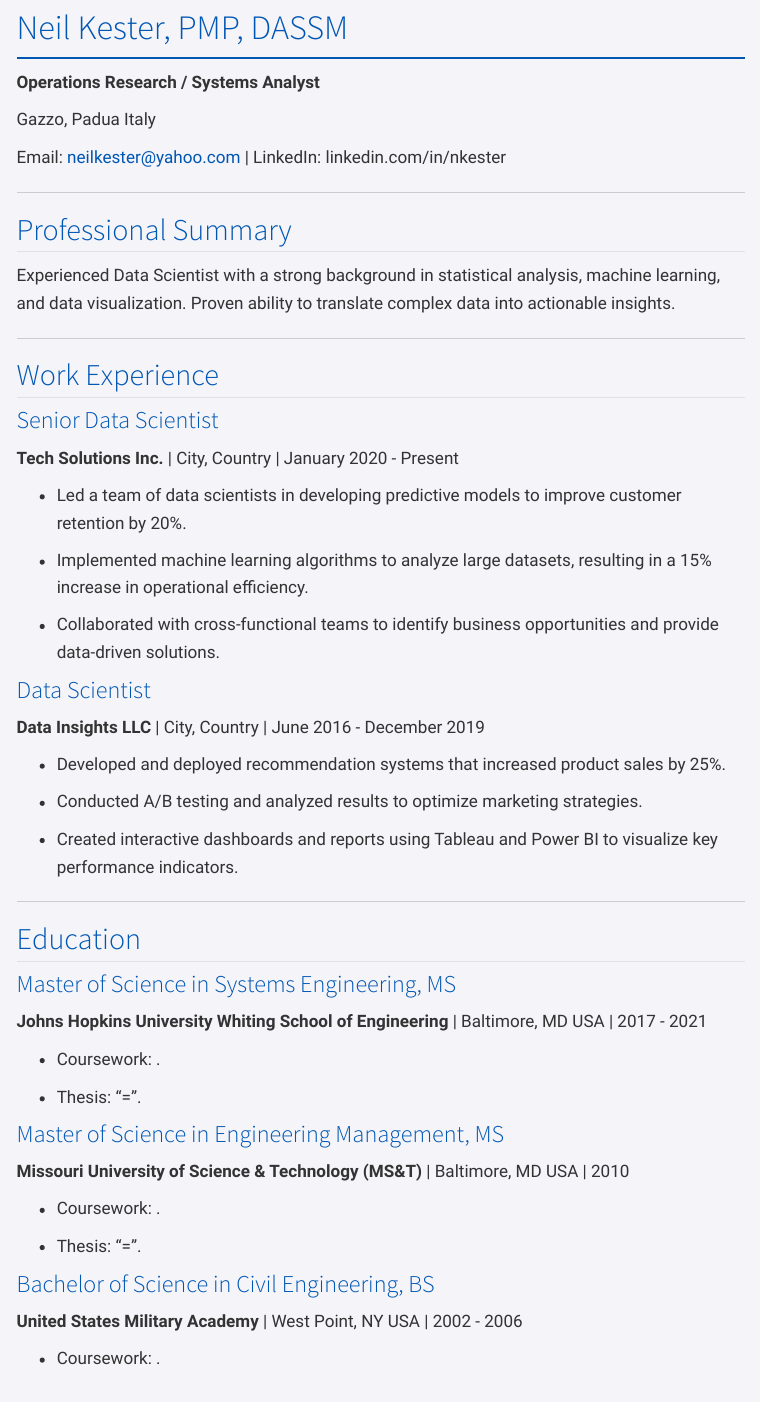
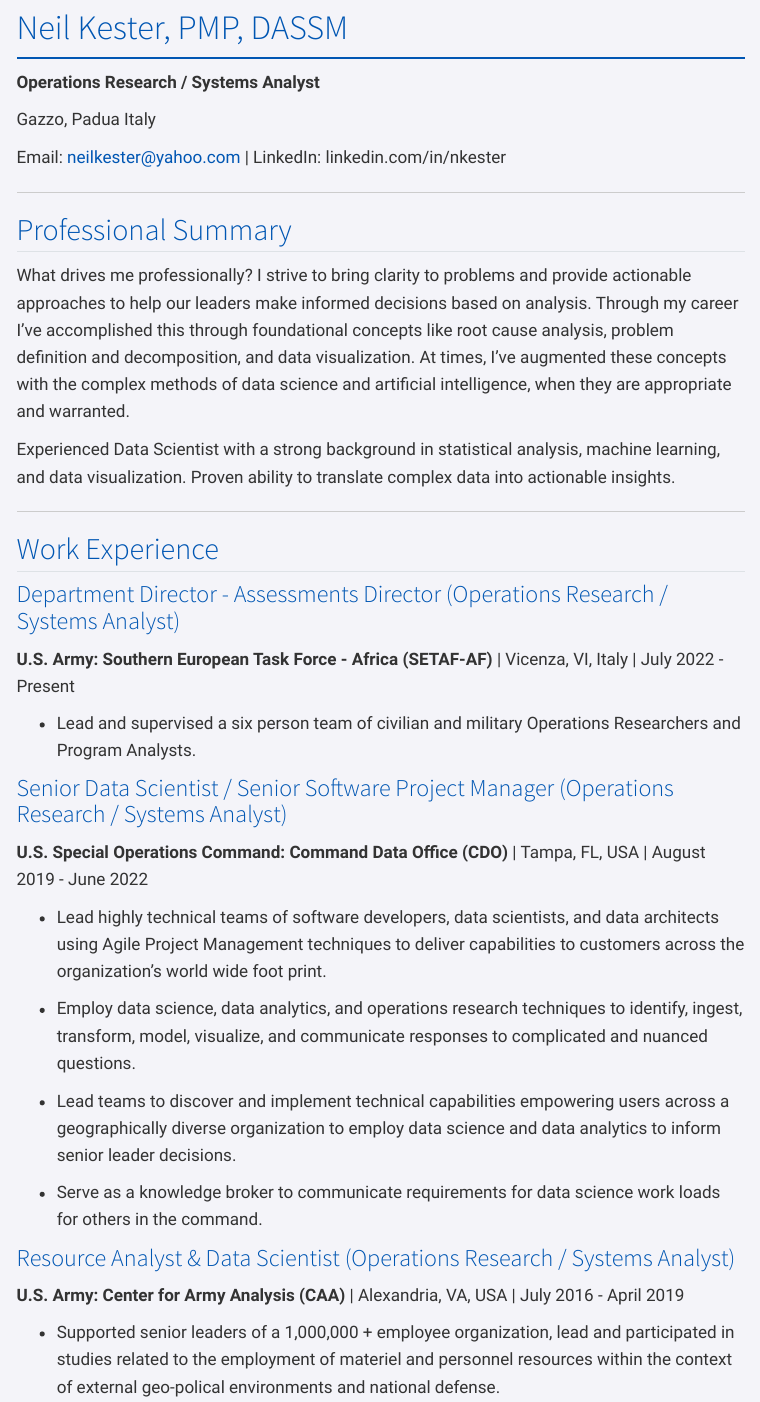
Before and after one commit to nkester/Cirricullum-Vitae, a Quarto document (my_cv.qmd): the page in a window 1100 px wide, from 170 px down. Rendered offline with R 4.5, knitr and Pandoc in place of Quarto, with nearby package versions; menus at the side of the page are left out.

Commit message:
feat: Initial population of work experience

```diff
--- a/my_cv.qmd
+++ b/my_cv.qmd
@@ -23,23 +23,28 @@
 
 ## Professional Summary
 
+What drives me professionally? I strive to bring clarity to problems and provide actionable approaches to help our leaders make informed decisions based on analysis. Through my career I've accomplished this through foundational concepts like root cause analysis, problem definition and decomposition, and data visualization. At times, I've augmented these concepts with the complex methods of data science and artificial intelligence, when they are appropriate and warranted.
+
 Experienced Data Scientist with a strong background in statistical analysis, machine learning, and data visualization. Proven ability to translate complex data into actionable insights.
 
 ---
 
 ## Work Experience
 
-### Senior Data Scientist
-**Tech Solutions Inc.** | City, Country | January 2020 - Present
+### Department Director - Assessments Director (Operations Research / Systems Analyst)
+**U.S. Army: Southern European Task Force - Africa (SETAF-AF)** | Vicenza, VI, Italy | July 2022 - Present
 
-- Led a team of data scientists in developing predictive models to improve customer retention by 20%.
-- Implemented machine learning algorithms to analyze large datasets, resulting in a 15% increase in operational efficiency.
-- Collaborated with cross-functional teams to identify business opportunities and provide data-driven solutions.
+- Lead and supervised a six person team of civilian and military Operations Researchers and Program Analysts.
 
-### Data Scientist
-**Data Insights LLC** | City, Country | June 2016 - December 2019
+### Senior Data Scientist / Senior Software Project Manager (Operations Research / Systems Analyst)
+**U.S. Special Operations Command: Command Data Office (CDO)** | Tampa, FL, USA | August 2019 - June 2022
 
-- Developed and deployed recommendation systems that increased product sales by 25%.
-- Conducted A/B testing and analyzed results to optimize marketing strategies.
-- Created interactive dashboards and reports using Tableau and Power BI to visualize key performance indicators.
+- Lead highly technical teams of software developers, data scientists, and data architects using Agile Project Management techniques to deliver capabilities to customers across the organization's world wide foot print.
+- Employ data science, data analytics, and operations research techniques to identify, ingest, transform, model, visualize, and communicate responses to complicated and nuanced questions.
+- Lead teams to discover and implement technical capabilities empowering users across a geographically diverse organization to employ data science and data analytics to inform senior leader decisions.
+- Serve as a knowledge broker to communicate requirements for data science work loads for others in the command.
 
+### Resource Analyst & Data Scientist (Operations Research / Systems Analyst)
+**U.S. Army: Center for Army Analysis (CAA)** | Alexandria, VA, USA | July 2016 - April 2019
+
+- Supported senior leaders of a 1,000,000 + employee organization, lead and participated in studies related to the employment of materiel and personnel resources within the context of external geo-polical environments and national defense.
```
Also changed, not shown: my_cv.html, my_cv.pdf, my_cv.qmd (40 more changed lines).
